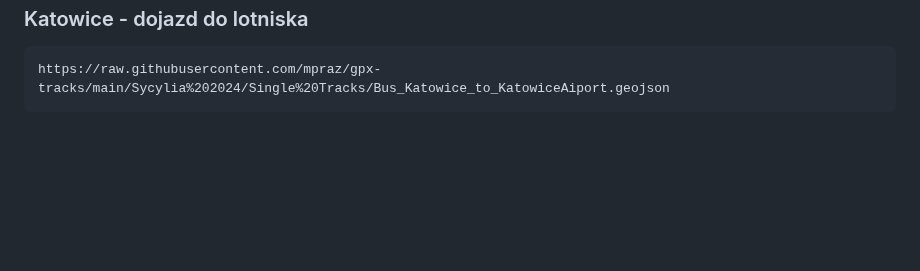
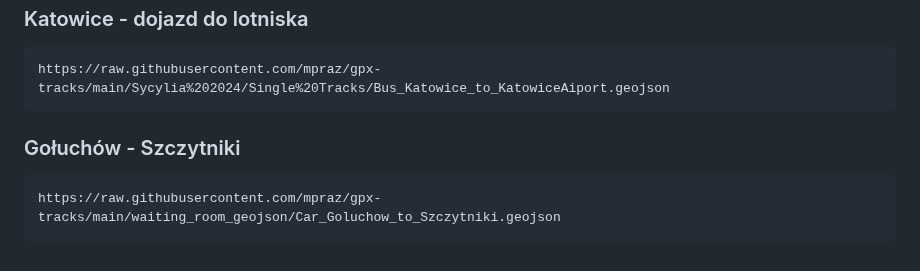
Before and after one commit to mpraz/gpx-tracks, a Markdown page: README.md, the part around the change. GitHub-like rendering; blank space fills up the shorter version.

````diff
--- a/README.md
+++ b/README.md
@@ -132,3 +132,8 @@ https://raw.githubusercontent.com/mpraz/gpx-tracks/main/Sycylia%202024/Single%20
 ```
 https://raw.githubusercontent.com/mpraz/gpx-tracks/main/Sycylia%202024/Single%20Tracks/Bus_Katowice_to_KatowiceAiport.geojson
 ```
+
+### Gołuchów - Szczytniki
+```
+https://raw.githubusercontent.com/mpraz/gpx-tracks/main/waiting_room_geojson/Car_Goluchow_to_Szczytniki.geojson
+```
````
